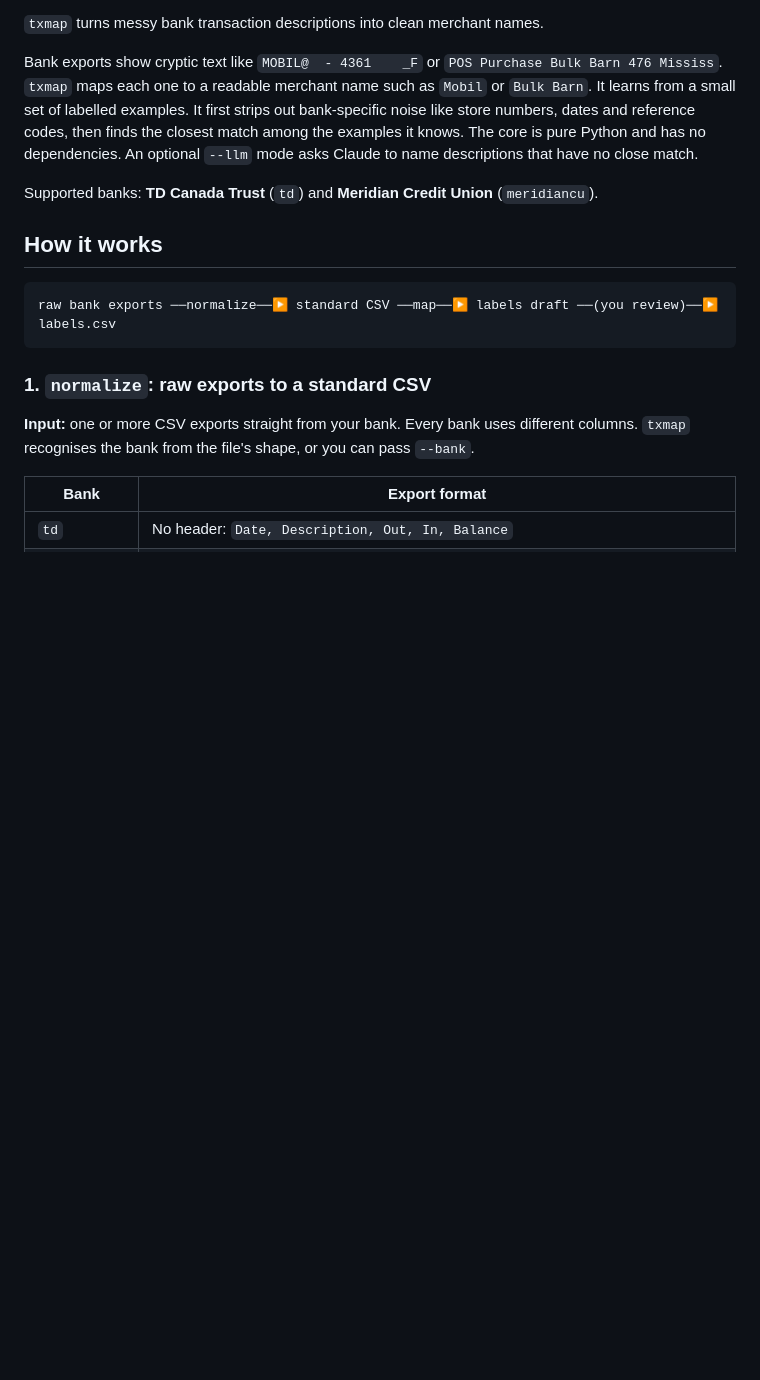
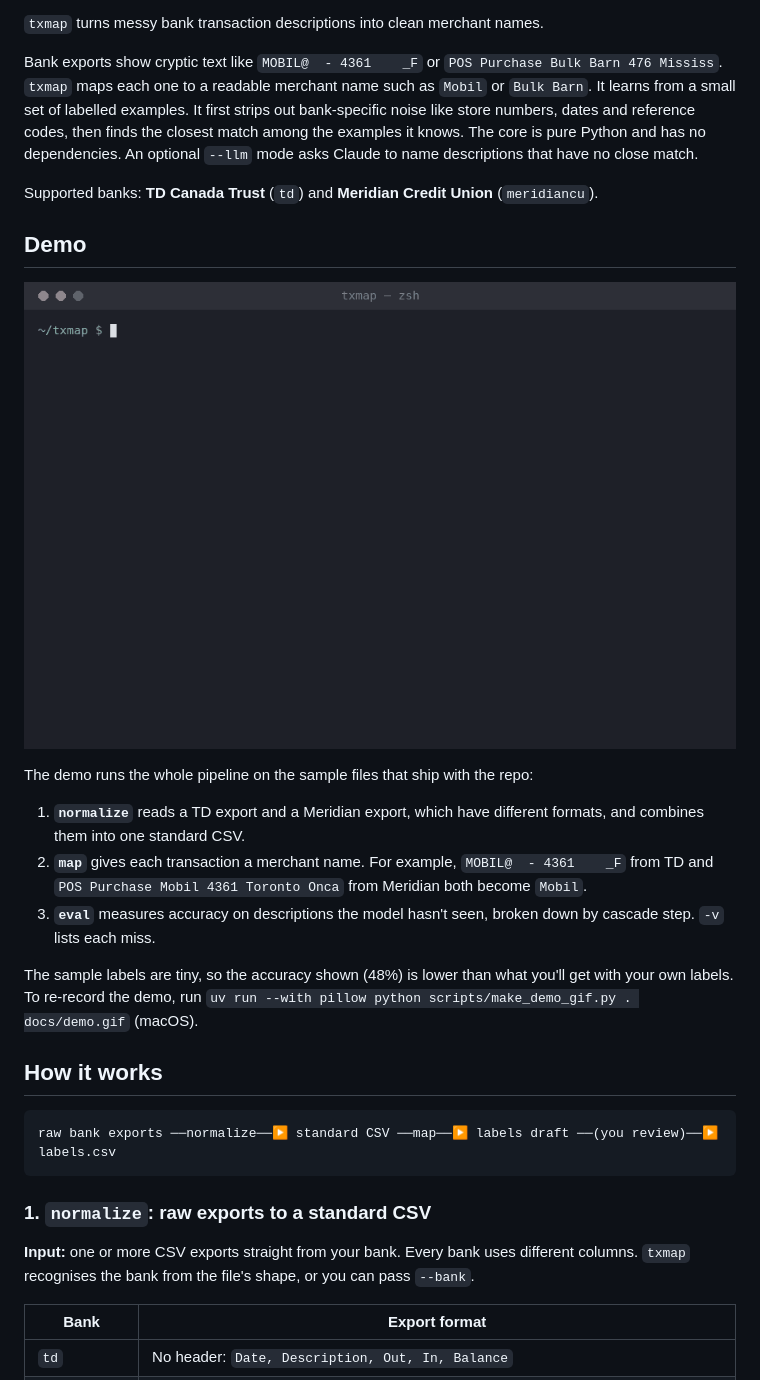
Before and after one commit to sofuwe/txmap, a Markdown page: README.md, the part around the change. GitHub-like rendering; pictures changed too: docs/demo.gif (added); blank space fills up the shorter version.

```diff
--- a/README.md
+++ b/README.md
@@ -11,6 +11,24 @@ knows. The core is pure Python and has no dependencies. An optional `--llm` mode
 asks Claude to name descriptions that have no close match.
 
 Supported banks: **TD Canada Trust** (`td`) and **Meridian Credit Union** (`meridiancu`).
+
+## Demo
+
+![txmap demo: normalize, map and eval on the sample data](docs/demo.gif)
+
+The demo runs the whole pipeline on the sample files that ship with the repo:
+
+1. **`normalize`** reads a TD export and a Meridian export, which have
+   different formats, and combines them into one standard CSV.
+2. **`map`** gives each transaction a merchant name. For example,
+   `MOBIL@  - 4361    _F` from TD and `POS Purchase Mobil 4361 Toronto Onca`
+   from Meridian both become `Mobil`.
+3. **`eval`** measures accuracy on descriptions the model hasn't seen, broken
+   down by cascade step. `-v` lists each miss.
+
+The sample labels are tiny, so the accuracy shown (48%) is lower than what
+you'll get with your own labels. To re-record the demo, run
+`uv run --with pillow python scripts/make_demo_gif.py . docs/demo.gif` (macOS).
 
 ## How it works
 
```
Also changed, not shown: 1 other file.
